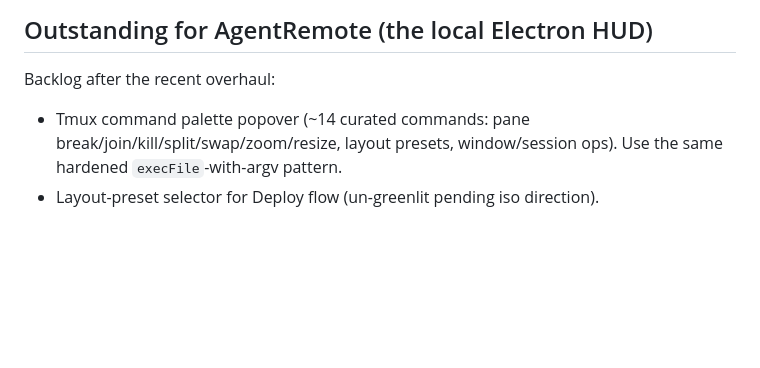
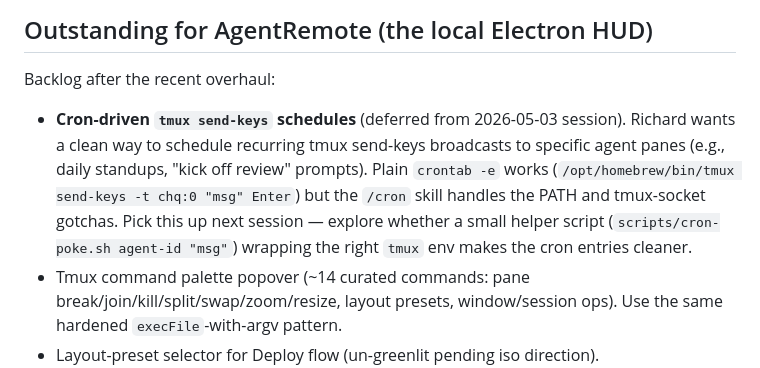
Before and after one commit to ChefDique/agent-launch-scripts, a Markdown page: CLAUDE.md, the part around the change. Rendered like a GitHub page; blank space fills up the shorter version.

Commit message:
docs: add cron-driven tmux send-keys to AgentRemote backlog
Deferred from 2026-05-03 session per Richard's handoff request — pick
up next session. Notes the /cron skill as the cleaner path vs raw
crontab and flags a possible scripts/cron-poke.sh wrapper.

```diff
--- a/CLAUDE.md
+++ b/CLAUDE.md
@@ -37,6 +37,7 @@ Default disposition: lean, executive, decision-disciplined per `~/.claude/rules/
 ## Outstanding for AgentRemote (the local Electron HUD)
 
 Backlog after the recent overhaul:
+- **Cron-driven `tmux send-keys` schedules** (deferred from 2026-05-03 session). Richard wants a clean way to schedule recurring tmux send-keys broadcasts to specific agent panes (e.g., daily standups, "kick off review" prompts). Plain `crontab -e` works (`/opt/homebrew/bin/tmux send-keys -t chq:0 "msg" Enter`) but the `/cron` skill handles the PATH and tmux-socket gotchas. Pick this up next session — explore whether a small helper script (`scripts/cron-poke.sh agent-id "msg"`) wrapping the right `tmux` env makes the cron entries cleaner.
 - Tmux command palette popover (~14 curated commands: pane break/join/kill/split/swap/zoom/resize, layout presets, window/session ops). Use the same hardened `execFile`-with-argv pattern.
 - Layout-preset selector for Deploy flow (un-greenlit pending iso direction).
 - Bidirectional chat (read agent replies into the panel via tmux pipe-pane / xterm.js) — explicitly deferred per Phase 3 in DESIGN.md.
```
